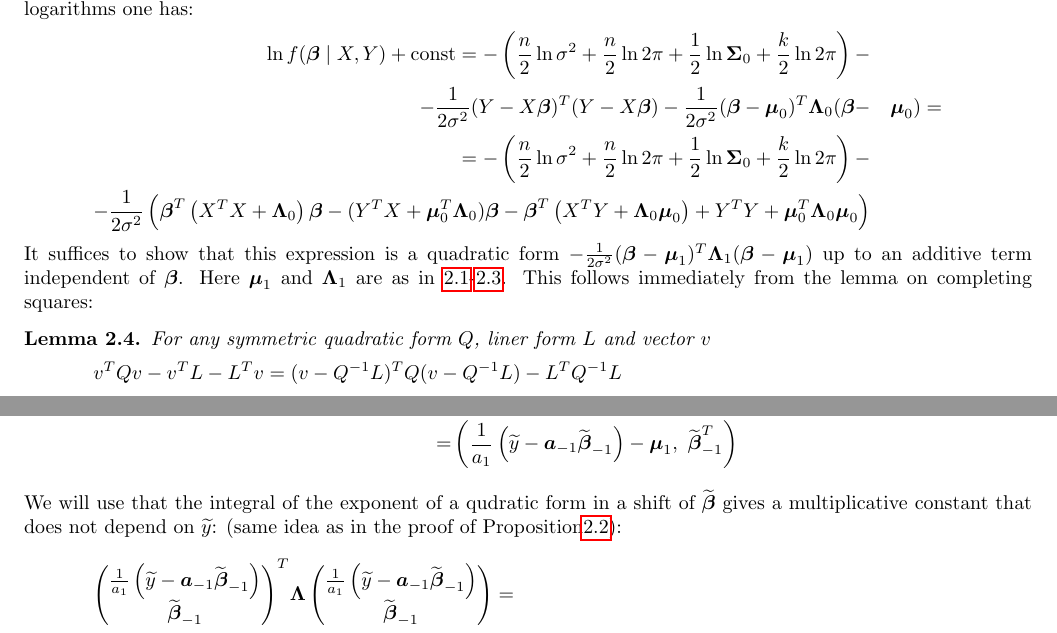
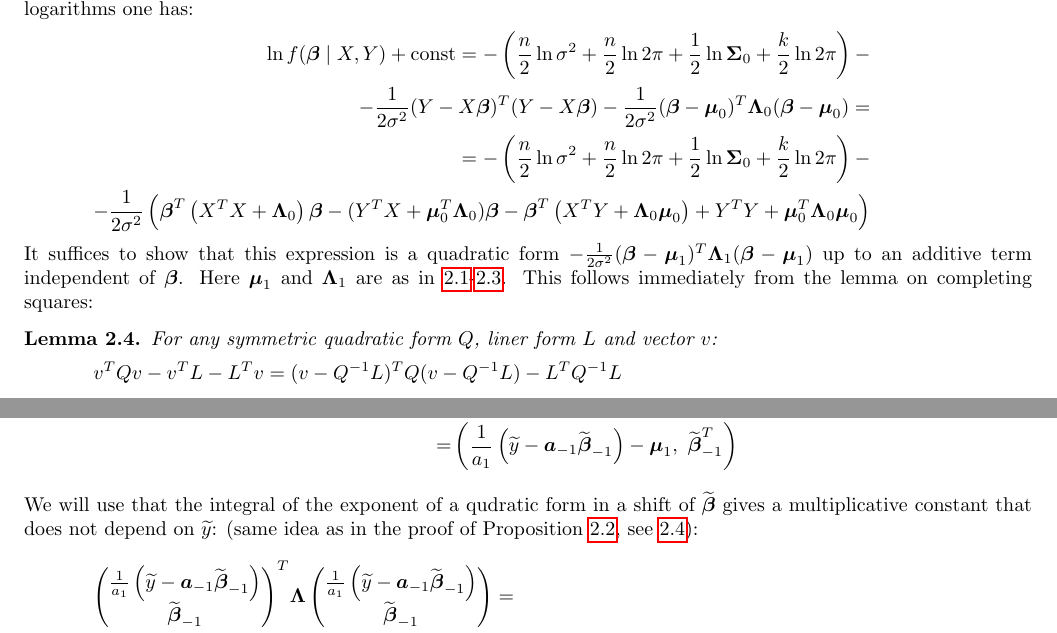
Before and after one commit to Flomastruk/lreg, a LaTeX paper (docs/BayesianLinearRegression.tex): two parts of pages 2 and 4 of 5, joined at a grey line, cut so that both start at the same text. Compiled offline with pdfLaTeX.

Commit message:
Minor stylistic changes

```diff
--- a/docs/BayesianLinearRegression.tex
+++ b/docs/BayesianLinearRegression.tex
@@ -133,7 +133,7 @@
 Define for convenience $\LLambda_0\eq\SSigma_0^{-1}$. Using $f(\beta\mid X, Y)\propto f(X, Y\mid \bbeta)f(\bbeta)$ and taking logarithms one has:
 \begin{equation*}\begin{split}
     \ln f(\bbeta\mid X, Y)+\const=-\left(\frac n 2 \ln{\sigma^2}+\frac n 2\ln 2\pi+\frac 1 2 \ln \SSigma_0+\frac k 2 \ln 2\pi\right)-&&\\
-    -\frac 1{2\sigma^2}(Y-X\bbeta)^T(Y-X\bbeta)-\frac 1{2\sigma^2}(\bbeta-\mmu_0)^T\LLambda_0(\bbeta -&&\mmu_0)=\\
+    -\frac 1{2\sigma^2}(Y-X\bbeta)^T(Y-X\bbeta)-\frac 1{2\sigma^2}(\bbeta-\mmu_0)^T\LLambda_0(\bbeta-\mmu_0)=&&\\
     =-\left(\frac n 2\ln{\sigma^2}+\frac n 2\ln 2\pi+\frac 1 2 \ln \SSigma_0+\frac k 2 \ln 2\pi\right)-&&\\
     -\frac 1{2\sigma^2}\left(\bbeta^T\left(X^TX+\LLambda_0\right)\bbeta-(Y^TX+\mmu_0^T\LLambda_0)\bbeta-
     \bbeta^T\left(X^TY+\LLambda_0\mmu_0\right)+Y^TY+\mmu_0^T\LLambda_0\mmu_0\right)&&
@@ -142,7 +142,7 @@ It suffices to show that this expression is a quadratic form $-\frac 1 {2\sigma^
 up to an additive term independent of $\bbeta$. Here $\mmu_1$ and $\LLambda_1$ are as in \ref{posterior_mu}-\ref{posterior_mu2}.
 This follows immediately from the lemma on completing squares:
 \begin{lemma}\label{lemmaQ}
-    For any symmetric quadratic form $Q$, liner form $L$ and vector $v$
+    For any symmetric quadratic form $Q$, liner form $L$ and vector $v$:
     \begin{equation*}
         v^TQv-v^TL-L^Tv=(v-Q^{-1}L)^TQ(v-Q^{-1}L)-L^TQ^{-1}L
     \end{equation*}
@@ -263,7 +263,7 @@ Thus to get the density of $\yhat$ it suffices to integrate out $\boldsymbol{d}\
 \end{split}\end{equation*}
 We will use that the integral of the exponent of a qudratic form in a shift of $\bbetatilde$ gives a multiplicative constant that
 does not depend on $\ytilde$:
-(same idea as in the proof of Proposition\ref{posterior_pred}):
+(same idea as in the proof of Proposition \ref{posterior_pred}, see \ref{lemmaQ}):
 \begin{equation*}\begin{split}
     \left(\begin{matrix}\frac 1{a_1}\left(\ytilde-\aaa_{-1}\bbetatilde_{-1}\right)\\\bbetatilde_{-1}\end{matrix}\right)^T
     &\LLambda
```
Also changed, not shown: docs/BayesianLinearRegression.pdf.
